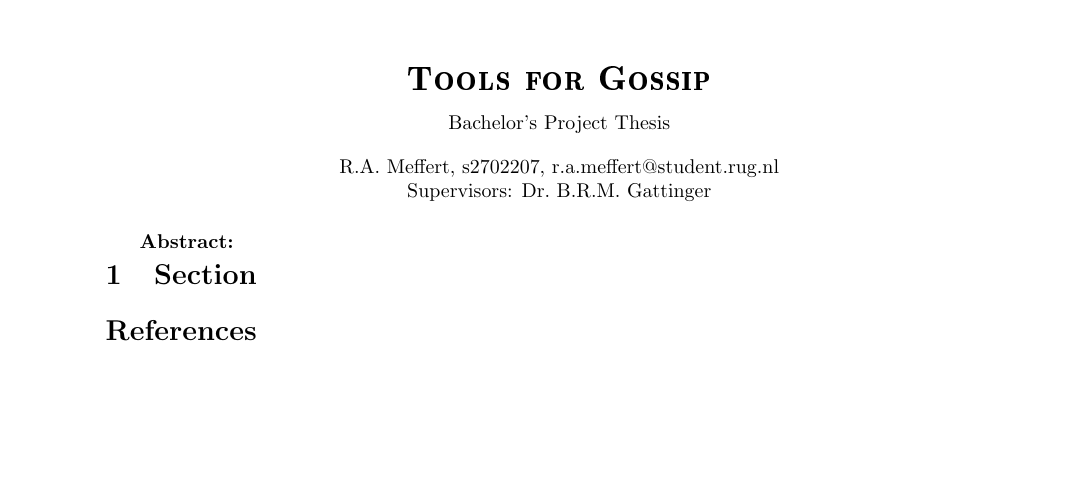
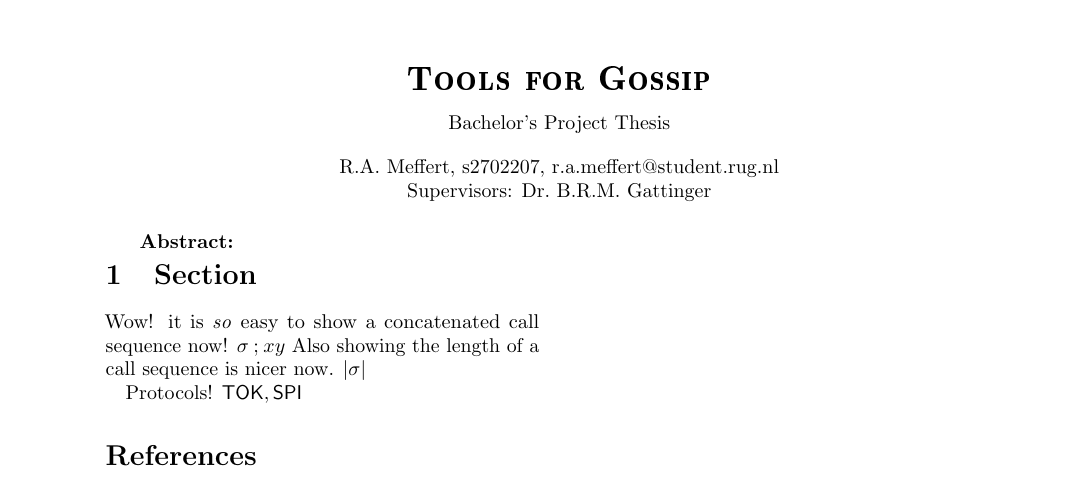
Before and after one commit to RamonMeffert/tools-for-gossip-report, a LaTeX paper (report.tex, which reads 1_section.tex, gossip.sty): part of page 1 of 2, cut so that both start at the same text, the shorter picture padded with empty space. Compiled offline with pdfLaTeX.

Commit message:
Add todo, some gossip notation

```diff
--- a/1_section.tex
+++ b/1_section.tex
@@ -1 +1,5 @@
 \section{Section}\label{sec:example}
+Wow! it is \textit{so} easy to show a concatenated call sequence now! \( \sigma \conc xy \)
+Also showing the length of a call sequence is nicer now. \( \length{\sigma} \)
+
+Protocols! \(\P{TOK}, \P{SPI}\)
--- /dev/null
+++ b/gossip.sty
@@ -0,0 +1,13 @@
+% Provides some easy shortcuts for gossip protocol notation, based on van Ditmarsch (2018)
+\NeedsTeXFormat{LaTeX2e}
+\ProvidesPackage{gossip}[Gossip Protocol Notation]
+\RequirePackage{amsmath}
+\RequirePackage{amsfonts}
+\RequirePackage{amssymb}
+
+% Calls and call sequences
+\newcommand{\conc}{\mathbin{;}}
+\newcommand{\length}[1]{\left\lvert #1 \right\rvert}
+
+% Protocols and protocol conditions
+\renewcommand{\P}[1]{\mathsf{#1}} % renew because p is the paragraph symbol
--- a/report.tex
+++ b/report.tex
@@ -1,5 +1,6 @@
 \documentclass[10pt,a4paper,twocolumn]{article}
 \usepackage{bachelorproject}
+\usepackage{gossip}
 
 \title{Tools for Gossip}
 
```
Also changed, not shown: TODO.md (added, +8 -0 lines), report.pdf.
